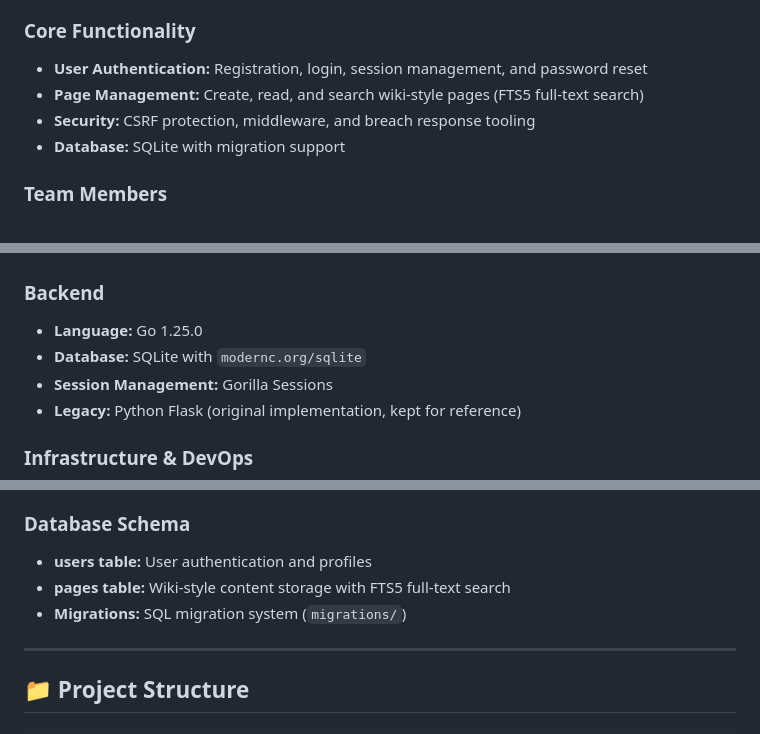
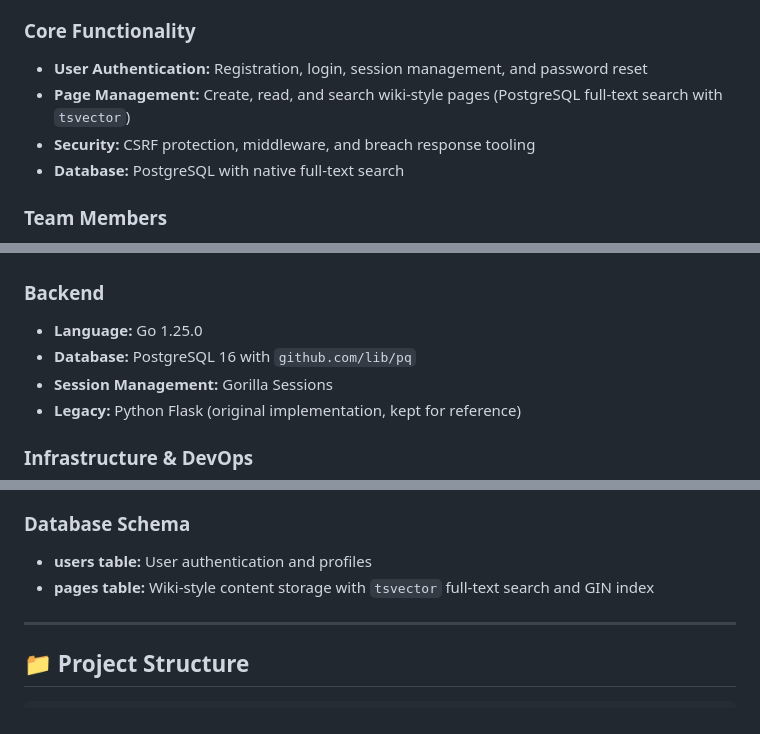
Before and after one commit to SyntaxDevopsSquad-SDS/devops-syntaxsquad, a Markdown page: README.md, 3 parts joined by grey strips. Rendered like a GitHub page.

```diff
--- a/README.md
+++ b/README.md
@@ -14,9 +14,9 @@ Welcome to the **SyntaxDevopsSquad** main repository. This project is part of ou
 
 ### Core Functionality
 - **User Authentication:** Registration, login, session management, and password reset
-- **Page Management:** Create, read, and search wiki-style pages (FTS5 full-text search)
+- **Page Management:** Create, read, and search wiki-style pages (PostgreSQL full-text search with `tsvector`)
 - **Security:** CSRF protection, middleware, and breach response tooling
-- **Database:** SQLite with migration support
+- **Database:** PostgreSQL with native full-text search
 
 ### Team Members
 - **CodeByNajib** (NajibGPT)
@@ -30,7 +30,7 @@ Welcome to the **SyntaxDevopsSquad** main repository. This project is part of ou
 
 ### Backend
 - **Language:** Go 1.25.0
-- **Database:** SQLite with `modernc.org/sqlite`
+- **Database:** PostgreSQL 16 with `github.com/lib/pq`
 - **Session Management:** Gorilla Sessions
 - **Legacy:** Python Flask (original implementation, kept for reference)
 
@@ -45,8 +45,7 @@ Welcome to the **SyntaxDevopsSquad** main repository. This project is part of ou
 
 ### Database Schema
 - **users table:** User authentication and profiles
-- **pages table:** Wiki-style content storage with FTS5 full-text search
-- **Migrations:** SQL migration system (`migrations/`)
+- **pages table:** Wiki-style content storage with `tsvector` full-text search and GIN index
 
 ---
 
```
Also changed, not shown: other parts of README.md (+26 -14 lines).
